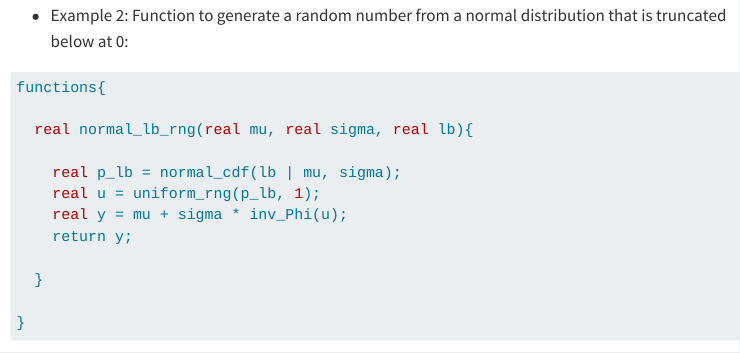
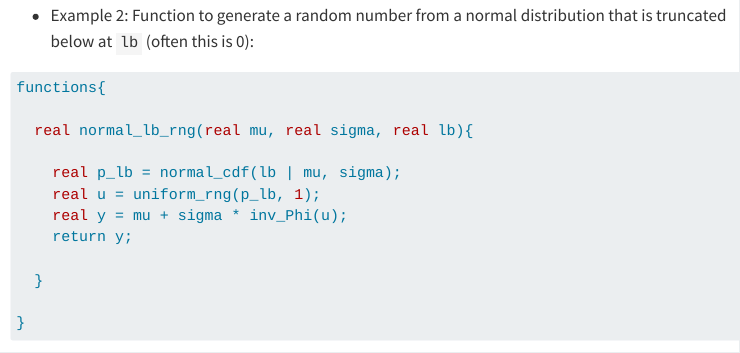
Before and after one commit to BayesPMx/bayespmx.github.io, a Quarto document (tutorials/Introduction-to-Stan.qmd): the page in a window 1100 px wide, from 1540 px down. Rendered offline with R 4.5, knitr and Pandoc in place of Quarto, with nearby package versions; some code elsewhere in the file could not run offline; menus at the side of the page are left out.

Commit message:
fixed typo

````diff
--- a/tutorials/Introduction-to-Stan.qmd
+++ b/tutorials/Introduction-to-Stan.qmd
@@ -114,7 +114,7 @@ functions{
 ```
 
 -   Example 2: Function to generate a random number from a normal distribution
-that is truncated below at 0:
+that is truncated below at ```lb``` (often this is 0):
 
 ```{stan, output.var="function_normal_lb_rng"}
 #| label: function-normal-lb-rng
````
Also changed, not shown: docs/search.json, 4 other files.
